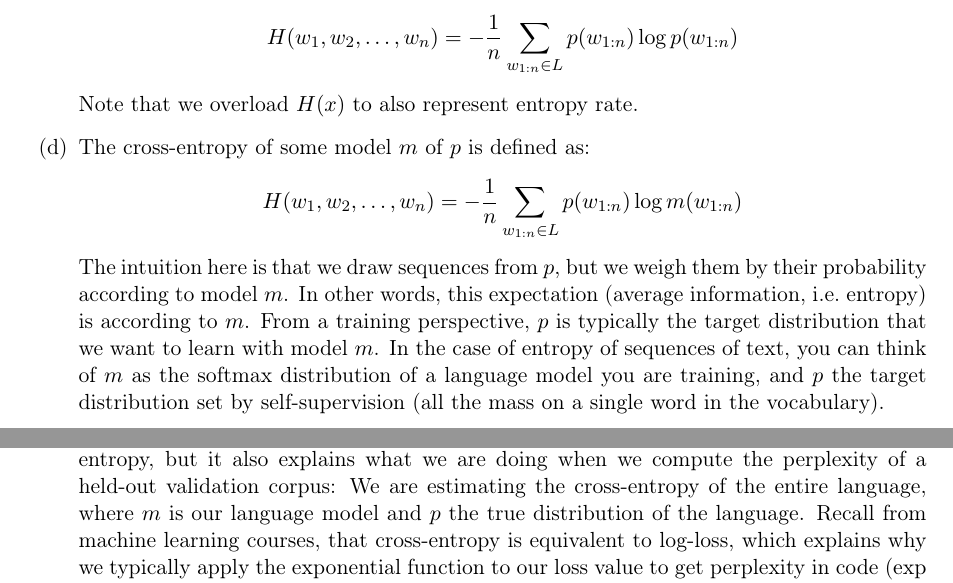
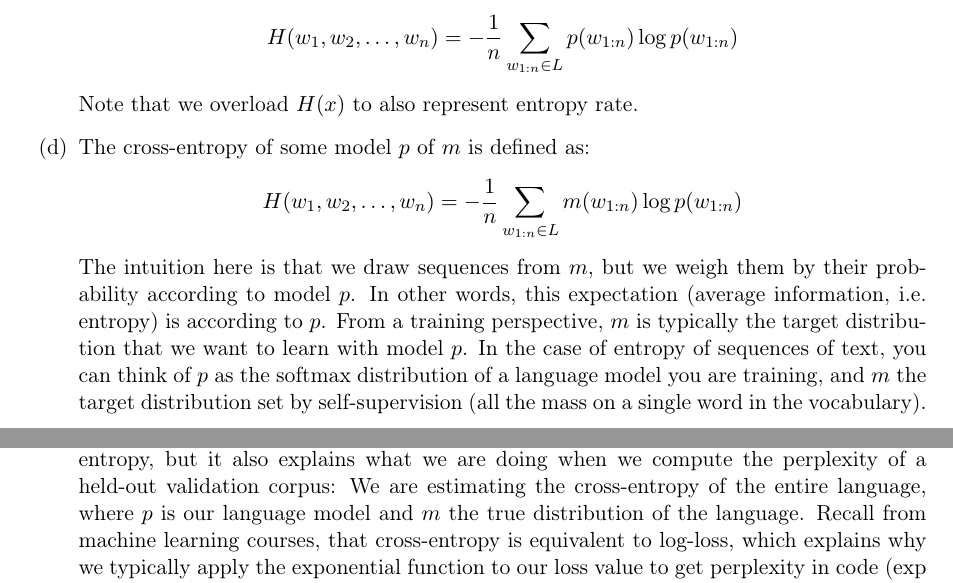
Before and after one commit to rufex2001/teaching_llms, a LaTeX problem sheet (tutorials/05_transformers_1/exercise_solutions.tex): two parts of pages 4 and 5 of 5, joined at a grey line, cut so that both start at the same text. Compiled offline with pdfLaTeX.

Commit message:
fixed bugs in exercises 3, 5 and 7

```diff
--- a/tutorials/05_transformers_1/exercise_solutions.tex
+++ b/tutorials/05_transformers_1/exercise_solutions.tex
@@ -264,19 +264,19 @@ Exercise 5: Transformers - Part 1\\
               H(w_1,w_2,\ldots,w_n) = -\frac{1}{n}\sum_{w_{1:n}\in L} p(w_{1:n})\log p(w_{1:n})
           \end{align*}
           Note that we overload $H(x)$ to also represent entropy rate.
-    \item The cross-entropy of some model $m$ of $p$ is defined as:
+    \item The cross-entropy of some model $p$ of $m$ is defined as:
           \begin{align*}
-              H(w_1,w_2,\ldots,w_n) = -\frac{1}{n}\sum_{w_{1:n}\in L} p(w_{1:n})\log m(w_{1:n})
+              H(w_1,w_2,\ldots,w_n) = -\frac{1}{n}\sum_{w_{1:n}\in L} m(w_{1:n})\log p(w_{1:n})
           \end{align*}
-          The intuition here is that we draw sequences from $p$, but we weigh
-          them by their probability according to model $m$.
+          The intuition here is that we draw sequences from $m$, but we weigh
+          them by their probability according to model $p$.
           In other words, this expectation (average information, i.e.\ entropy)
-          is according to $m$.
-          From a training perspective, $p$ is typically the target distribution
-          that we want to learn with model $m$.
-          In the case of entropy of sequences of text, you can think of $m$
+          is according to $p$.
+          From a training perspective, $m$ is typically the target distribution
+          that we want to learn with model $p$.
+          In the case of entropy of sequences of text, you can think of $p$
           as the softmax distribution of a language model you are training,
-          and $p$ the target distribution set by self-supervision (all the
+          and $m$ the target distribution set by self-supervision (all the
           mass on a single word in the vocabulary).
     \item We proceed as follows:
           \begin{align*}
@@ -287,8 +287,8 @@ Exercise 5: Transformers - Part 1\\
           The approximation given in this question shows us not only how
           perplexity is related to entropy, but it also explains what we are
           doing when we compute the perplexity of a held-out validation corpus:
-          We are estimating the cross-entropy of the entire language, where $m$
-          is our language model and $p$ the true distribution of the language.
+          We are estimating the cross-entropy of the entire language, where $p$
+          is our language model and $m$ the true distribution of the language.
           Recall from machine learning courses, that cross-entropy is equivalent
           to log-loss, which explains why we typically apply the exponential
           function to our loss value to get perplexity in code ($\exp$ because
```
Also changed, not shown: tutorials/03_language_models_1/exercise_solutions.tex (+1 -1 lines), tutorials/05_transformers_1/exercise.tex (+5 -5 lines), tutorials/07_llms_part_1/exercise_solutions.tex (+9 -8 lines), tutorials/03_language_models_1/exercise_3_language_models_part_1_solutions.pdf, tutorials/03_language_models_1/exercise_solutions.pdf, tutorials/05_transformers_1/exercise.pdf, tutorials/05_transformers_1/exercise_5_transformers_part_1.pdf, tutorials/05_transformers_1/exercise_5_transformers_part_1_solutions.pdf, tutorials/05_transformers_1/exercise_solutions.pdf, tutorials/07_llms_part_1/exercise_7_llms_part_1_solutions.pdf, tutorials/07_llms_part_1/exercise_solutions.pdf.
